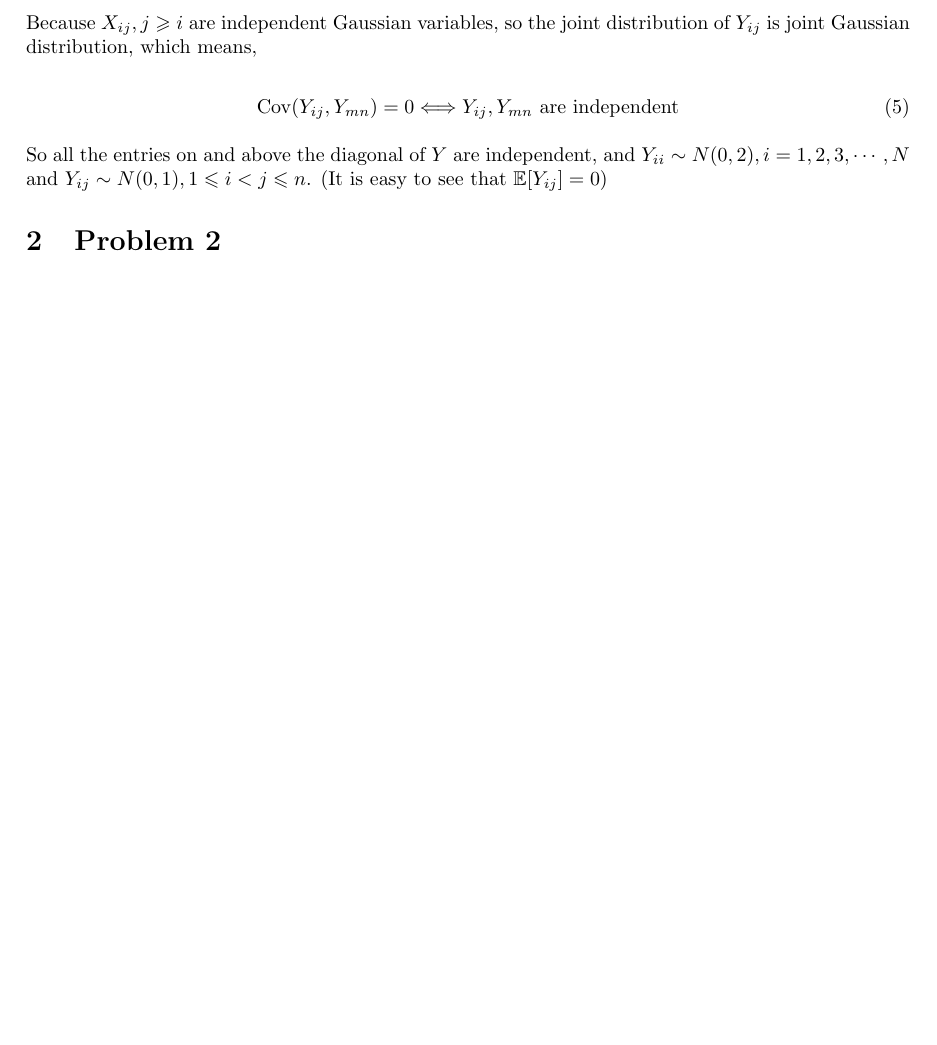
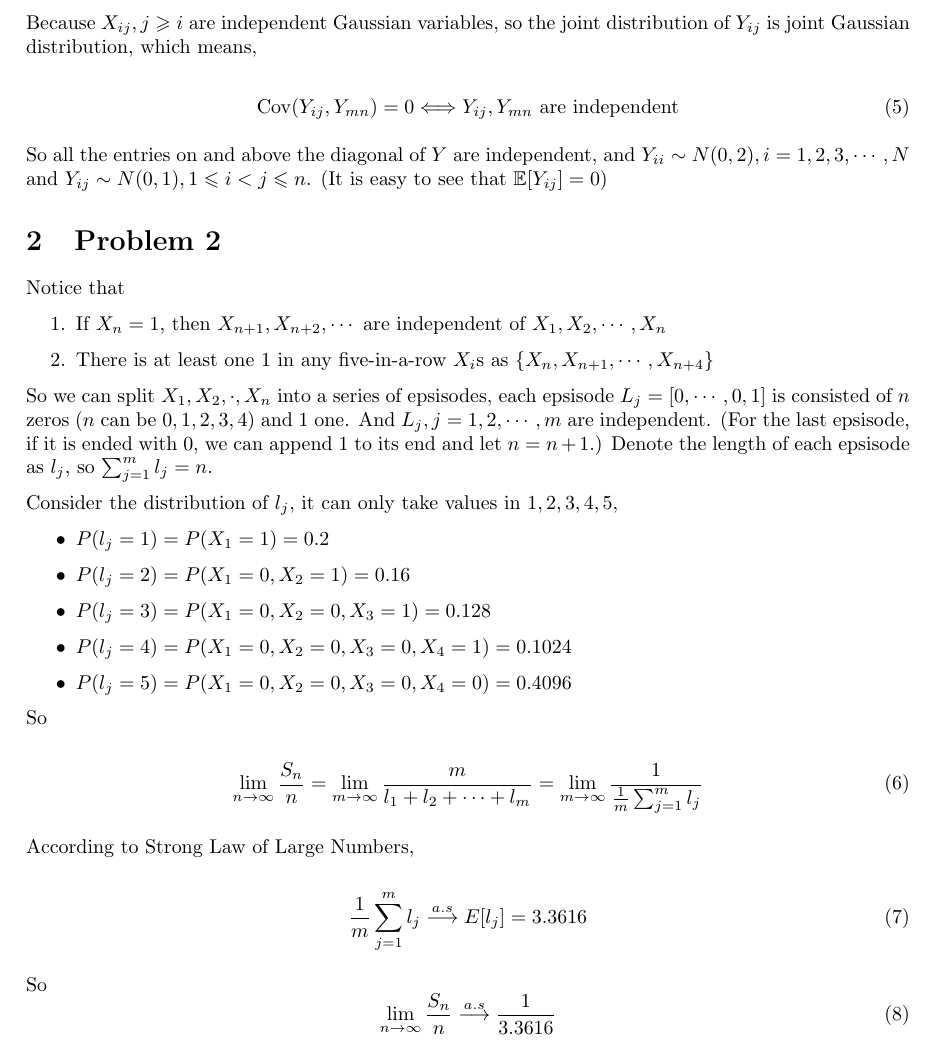
Before and after one commit to hanmochen/Probability-Theory-2020-Autumn, a LaTeX problem sheet (HW7&8/HW7.tex): part of page 2 of 2, cut so that both start at the same text, the shorter picture padded with empty space. Compiled offline with pdfLaTeX.

Commit message:
Updated to 7.2

```diff
--- a/HW7&8/HW7.tex
+++ b/HW7&8/HW7.tex
@@ -82,5 +82,35 @@ So all the entries on and above the diagonal of $Y$ are independent, and $Y_{ii}
 
 \section{Problem 2}
 
+Notice that \begin{enumerate}
+    \item If $X_n = 1$, then $X_{n+1},X_{n+2},\cdots$ are independent of $X_{1},X_2,\cdots,X_{n}$
+    \item There is at least one $1$ in any five-in-a-row $X_i$s as $\{X_n,X_{n+1},\cdots,X_{n+4} \} $
+\end{enumerate}
 
+So we can split $X_1,X_2,\cdot,X_n$ into a series of epsisodes, each epsisode $L_j = [0,\cdots,0,1]$ is consisted of $n$ zeros ($n$ can be $0,1,2,3,4$) and $1$ one. And $L_j, j =1,2,\cdots,m$ are independent. (For the last epsisode, if it is ended with $0$, we can append 1 to its end and let $n = n+1$.) Denote the length of each epsisode as $l_j$, so $\sum_{j=1}^m l_j = n$.
+
+Consider the distribution of $l_j$, it can only take values in $1,2,3,4,5$, \begin{itemize}
+    \item $P(l_j = 1) = P(X_1=1)  = 0.2$
+    \item $P(l_j = 2) = P(X_1=0,X_2 = 1)= 0.16$
+    \item $P(l_j = 3) = P(X_1=0,X_2 = 0,X_3 = 1)= 0.128$
+    \item $P(l_j = 4) = P(X_1=0,X_2 = 0,X_3 = 0,X_4=1)= 0.1024$
+    \item $P(l_j = 5) = P(X_1=0,X_2 = 0,X_3 = 0,X_4=0) = 0.4096$
+\end{itemize}
+
+So
+
+\begin{equation}
+    \lim_{n\to \infty} \frac{S_n}{ n }= \lim_{m\to \infty} \frac {m}{l_1 + l_2 + \cdots + l_m  } = \lim_{m\to \infty} \frac{1}{ \frac{1}{m} \sum_{j=1}^m l_j}
+\end{equation}
+
+
+According to Strong Law of Large Numbers,
+
+\begin{equation}
+    \frac{1}{m} \sum_{j=1}^m l_j \overset{a.s}{\longrightarrow} E[l_j] = 3.3616
+\end{equation}
+
+So \begin{equation}
+    \lim_{n\to \infty} \frac{S_n}{ n } \overset{a.s}{\longrightarrow} \frac{1}{3.3616}
+\end{equation}
 \end{document}
```
Also changed, not shown: HW7&8/HW7.pdf, HW7&8/Probability_Theory_Exercise_7_and_8 .pdf, 4 other files.
